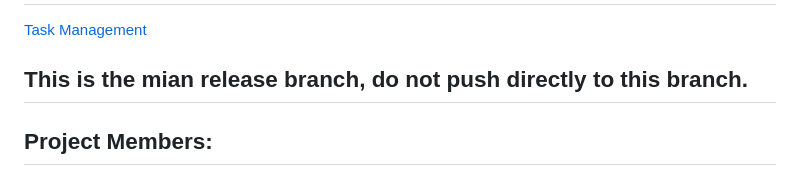
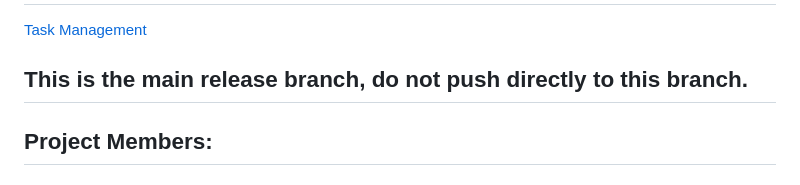
Before and after one commit to CSAllenISD/2023-ISP-ModelScheduler, a Markdown page: README.md, the part around the change. Rendered like a GitHub page.

Commit message:
stupid typo

```diff
--- a/README.md
+++ b/README.md
@@ -1,7 +1,7 @@
 # 2023-ISP-ModelScheduler
 [Task Management](https://github.com/users/CSAllenISD/projects/1/views/13)
 
-## This is the mian release branch, do not push directly to this branch.
+## This is the main release branch, do not push directly to this branch.
 
 
 ## Project Members:
```
